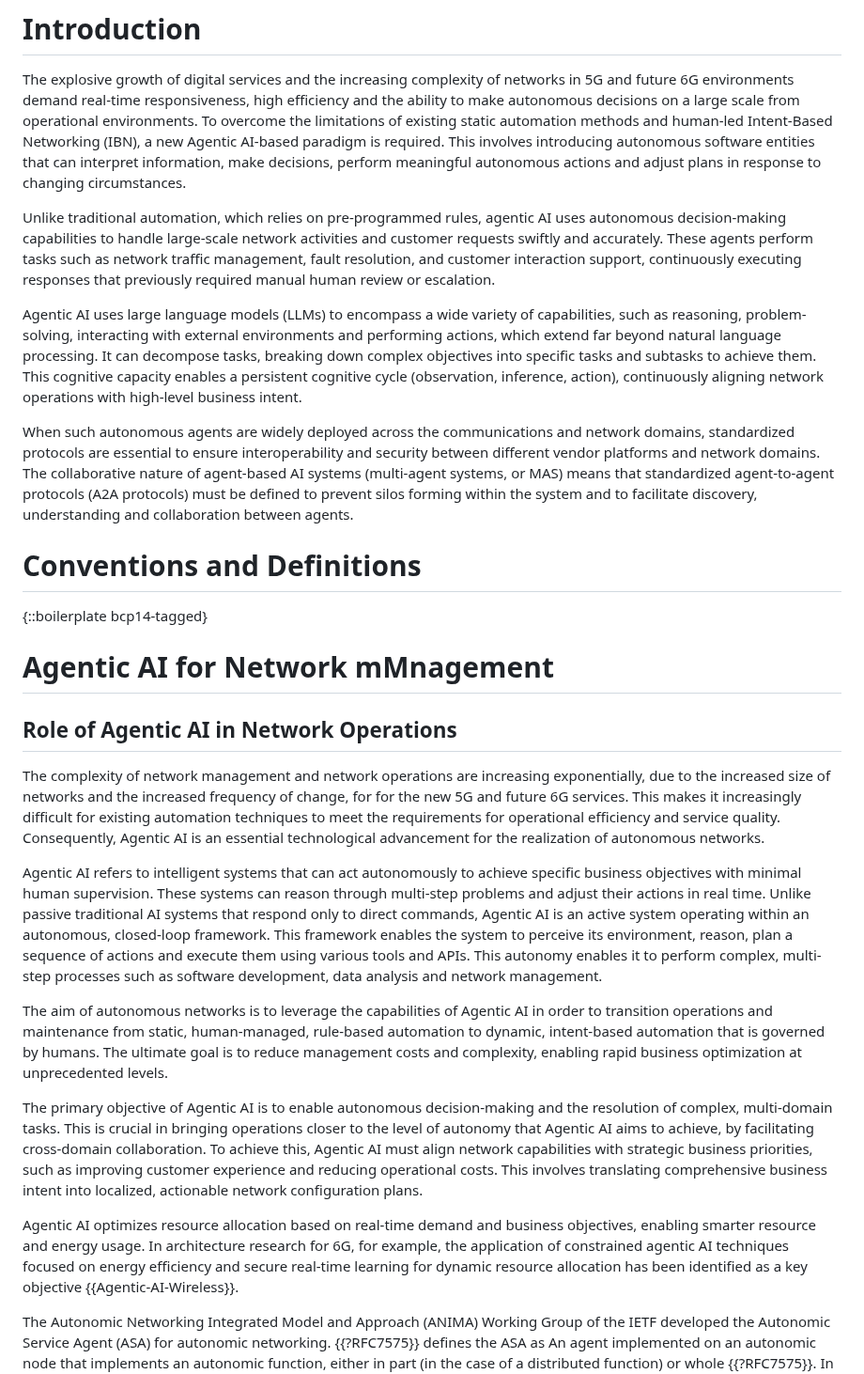
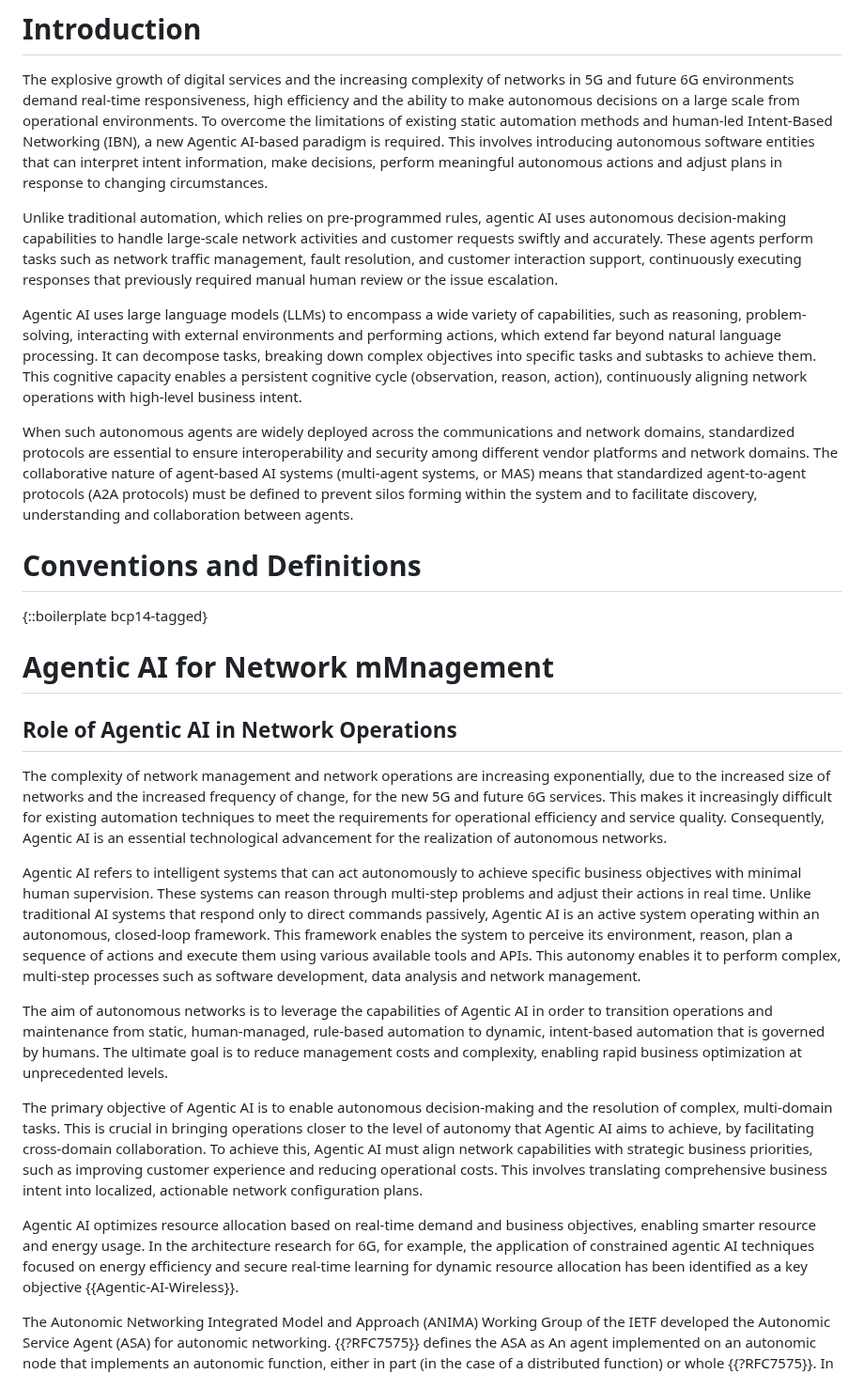
Before and after one commit to billwuqin/agentic-ai-ps, a Markdown page: draft-hong-nmrg-agenticai-ps.md, the part around the change. Shown at 94% size. Drawn GitHub-style.

Commit message:
Some Editorial changes

```diff
--- a/draft-hong-nmrg-agenticai-ps.md
+++ b/draft-hong-nmrg-agenticai-ps.md
@@ -83,20 +83,20 @@ The explosive growth of digital services and the increasing complexity of networ
 real-time responsiveness, high efficiency and the ability to make autonomous decisions on a large scale from operational
 environments. To overcome the limitations of existing static automation methods and human-led Intent-Based Networking (IBN),
 a new Agentic AI-based paradigm is required. This involves introducing autonomous software entities that can interpret
-information, make decisions, perform meaningful autonomous actions and adjust plans in response to changing circumstances.
+intent information, make decisions, perform meaningful autonomous actions and adjust plans in response to changing circumstances.
 
 Unlike traditional automation, which relies on pre-programmed rules, agentic AI uses autonomous decision-making capabilities
 to handle large-scale network activities and customer requests swiftly and accurately. These agents perform tasks such as
 network traffic management, fault resolution, and customer interaction support, continuously executing responses that previously
-required manual human review or escalation.
+required manual human review or the issue escalation.
 
 Agentic AI uses large language models (LLMs) to encompass a wide variety of capabilities, such as reasoning, problem-solving,
 interacting with external environments and performing actions, which extend far beyond natural language processing. It can
 decompose tasks, breaking down complex objectives into specific tasks and subtasks to achieve them. This cognitive capacity enables
-a persistent cognitive cycle (observation, inference, action), continuously aligning network operations with high-level business intent.
+a persistent cognitive cycle (observation, reason, action), continuously aligning network operations with high-level business intent.
 
 When such autonomous agents are widely deployed across the communications and network domains, standardized protocols are essential to
-ensure interoperability and security between different vendor platforms and network domains. The collaborative nature of agent-based AI
+ensure interoperability and security among different vendor platforms and network domains. The collaborative nature of agent-based AI
 systems (multi-agent systems, or MAS) means that standardized agent-to-agent protocols (A2A protocols) must be defined to prevent silos
 forming within the system and to facilitate discovery, understanding and collaboration between agents.
 
@@ -109,14 +109,14 @@ forming within the system and to facilitate discovery, understanding and collabo
 ## Role of Agentic AI in Network Operations
 
 The complexity of network management and network operations are increasing exponentially, due to the increased size of networks and the
-increased frequency of change, for for the new 5G and future 6G services. This makes it increasingly difficult for existing automation
+increased frequency of change, for the new 5G and future 6G services. This makes it increasingly difficult for existing automation
 techniques to meet the requirements for operational efficiency and service quality. Consequently, Agentic AI is an essential technological
 advancement for the realization of autonomous networks.
 
 Agentic AI refers to intelligent systems that can act autonomously to achieve specific business objectives with minimal human supervision.
-These systems can reason through multi-step problems and adjust their actions in real time. Unlike passive traditional AI systems that
-respond only to direct commands, Agentic AI is an active system operating within an autonomous, closed-loop framework. This framework
-enables the system to perceive its environment, reason, plan a sequence of actions and execute them using various tools and APIs. This
+These systems can reason through multi-step problems and adjust their actions in real time. Unlike traditional AI systems that
+respond only to direct commands passively, Agentic AI is an active system operating within an autonomous, closed-loop framework. This framework
+enables the system to perceive its environment, reason, plan a sequence of actions and execute them using various available tools and APIs. This
 autonomy enables it to perform complex, multi-step processes such as software development, data analysis and network management.
 
 The aim of autonomous networks is to leverage the capabilities of Agentic AI in order to transition operations and maintenance from
@@ -130,7 +130,7 @@ customer experience and reducing operational costs. This involves translating co
 actionable network configuration plans.
 
 Agentic AI optimizes resource allocation based on real-time demand and business objectives, enabling smarter resource and energy
-usage. In architecture research for 6G, for example, the application of constrained agentic AI techniques focused on energy efficiency
+usage. In the architecture research for 6G, for example, the application of constrained agentic AI techniques focused on energy efficiency
 and secure real-time learning for dynamic resource allocation has been identified as a key objective {{Agentic-AI-Wireless}}.
 
 The Autonomic Networking Integrated Model and Approach (ANIMA) Working Group of the IETF developed the Autonomic Service Agent (ASA) for
```
